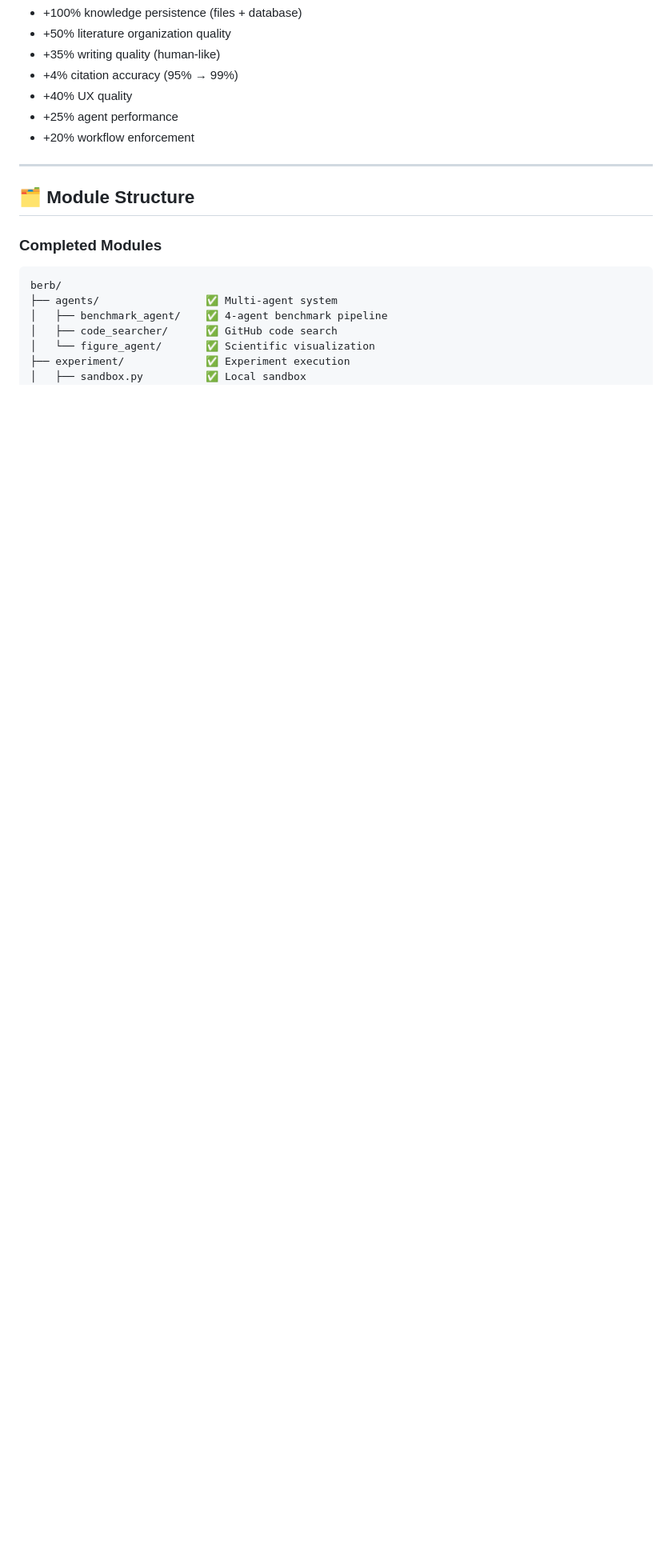
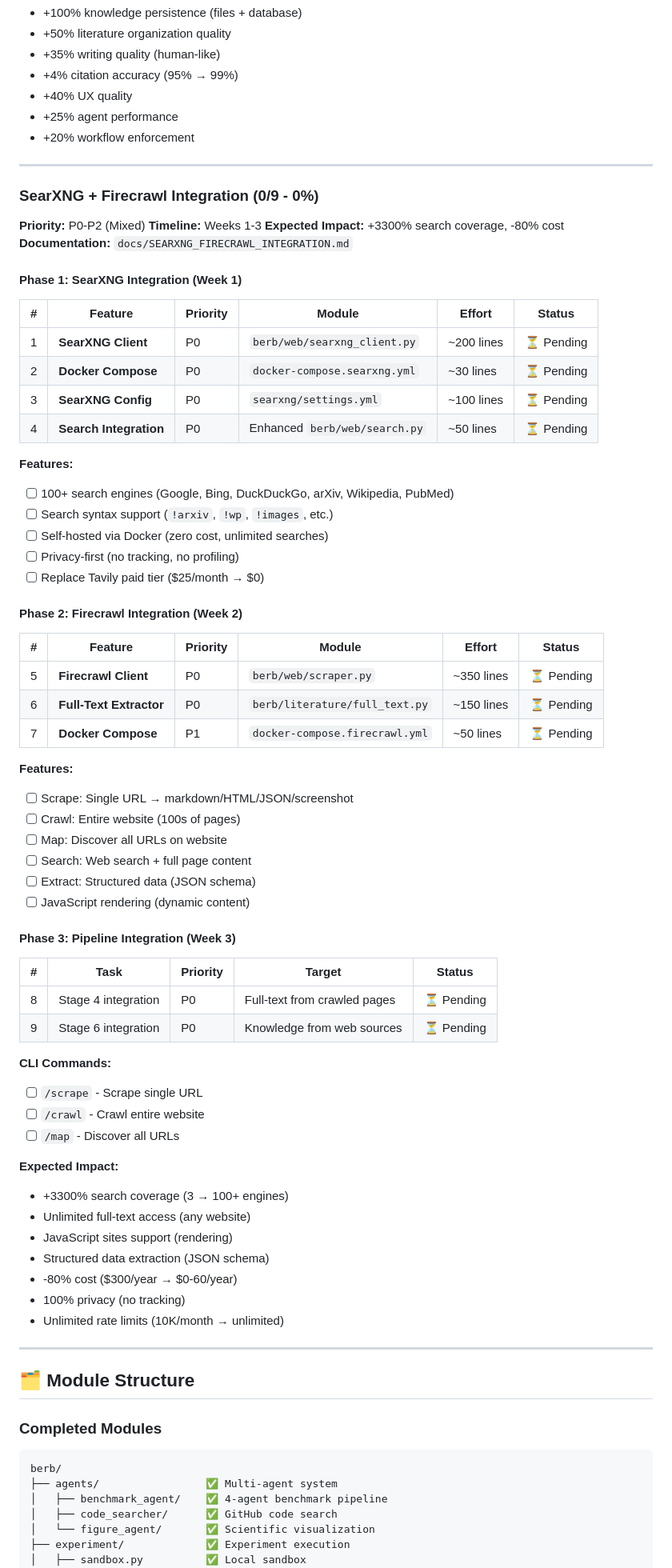
Before and after one commit to georgehadji/Berb, a Markdown page: TODO.md, the part around one of its changes. Shown at 80% size. Rendered like a GitHub page; blank space fills up the shorter version.

```diff
--- a/TODO.md
+++ b/TODO.md
@@ -318,6 +319,68 @@ knowledge_base:
 
 ---
 
+### **SearXNG + Firecrawl Integration (0/9 - 0%)**
+
+**Priority:** P0-P2 (Mixed)
+**Timeline:** Weeks 1-3
+**Expected Impact:** +3300% search coverage, -80% cost
+**Documentation:** `docs/SEARXNG_FIRECRAWL_INTEGRATION.md`
+
+#### **Phase 1: SearXNG Integration (Week 1)**
+
+| # | Feature | Priority | Module | Effort | Status |
+|---|---------|----------|--------|--------|--------|
+| 1 | **SearXNG Client** | P0 | `berb/web/searxng_client.py` | ~200 lines | ⏳ Pending |
+| 2 | **Docker Compose** | P0 | `docker-compose.searxng.yml` | ~30 lines | ⏳ Pending |
+| 3 | **SearXNG Config** | P0 | `searxng/settings.yml` | ~100 lines | ⏳ Pending |
+| 4 | **Search Integration** | P0 | Enhanced `berb/web/search.py` | ~50 lines | ⏳ Pending |
+
+**Features:**
+- [ ] 100+ search engines (Google, Bing, DuckDuckGo, arXiv, Wikipedia, PubMed)
+- [ ] Search syntax support (`!arxiv`, `!wp`, `!images`, etc.)
+- [ ] Self-hosted via Docker (zero cost, unlimited searches)
+- [ ] Privacy-first (no tracking, no profiling)
+- [ ] Replace Tavily paid tier ($25/month → $0)
+
+#### **Phase 2: Firecrawl Integration (Week 2)**
+
+| # | Feature | Priority | Module | Effort | Status |
+|---|---------|----------|--------|--------|--------|
+| 5 | **Firecrawl Client** | P0 | `berb/web/scraper.py` | ~350 lines | ⏳ Pending |
+| 6 | **Full-Text Extractor** | P0 | `berb/literature/full_text.py` | ~150 lines | ⏳ Pending |
+| 7 | **Docker Compose** | P1 | `docker-compose.firecrawl.yml` | ~50 lines | ⏳ Pending |
+
+**Features:**
+- [ ] Scrape: Single URL → markdown/HTML/JSON/screenshot
+- [ ] Crawl: Entire website (100s of pages)
+- [ ] Map: Discover all URLs on website
+- [ ] Search: Web search + full page content
+- [ ] Extract: Structured data (JSON schema)
+- [ ] JavaScript rendering (dynamic content)
+
+#### **Phase 3: Pipeline Integration (Week 3)**
+
+| # | Task | Priority | Target | Status |
+|---|------|----------|--------|--------|
+| 8 | Stage 4 integration | P0 | Full-text from crawled pages | ⏳ Pending |
+| 9 | Stage 6 integration | P0 | Knowledge from web sources | ⏳ Pending |
+
+**CLI Commands:**
+- [ ] `/scrape` - Scrape single URL
+- [ ] `/crawl` - Crawl entire website
+- [ ] `/map` - Discover all URLs
+
+**Expected Impact:**
+- +3300% search coverage (3 → 100+ engines)
+- Unlimited full-text access (any website)
+- JavaScript sites support (rendering)
+- Structured data extraction (JSON schema)
+- -80% cost ($300/year → $0-60/year)
+- 100% privacy (no tracking)
+- Unlimited rate limits (10K/month → unlimited)
+
+---
+
 ## 🗂️ Module Structure
 
 ### **Completed Modules**
```
Also changed, not shown: other parts of TODO.md (+55 -34 lines).
